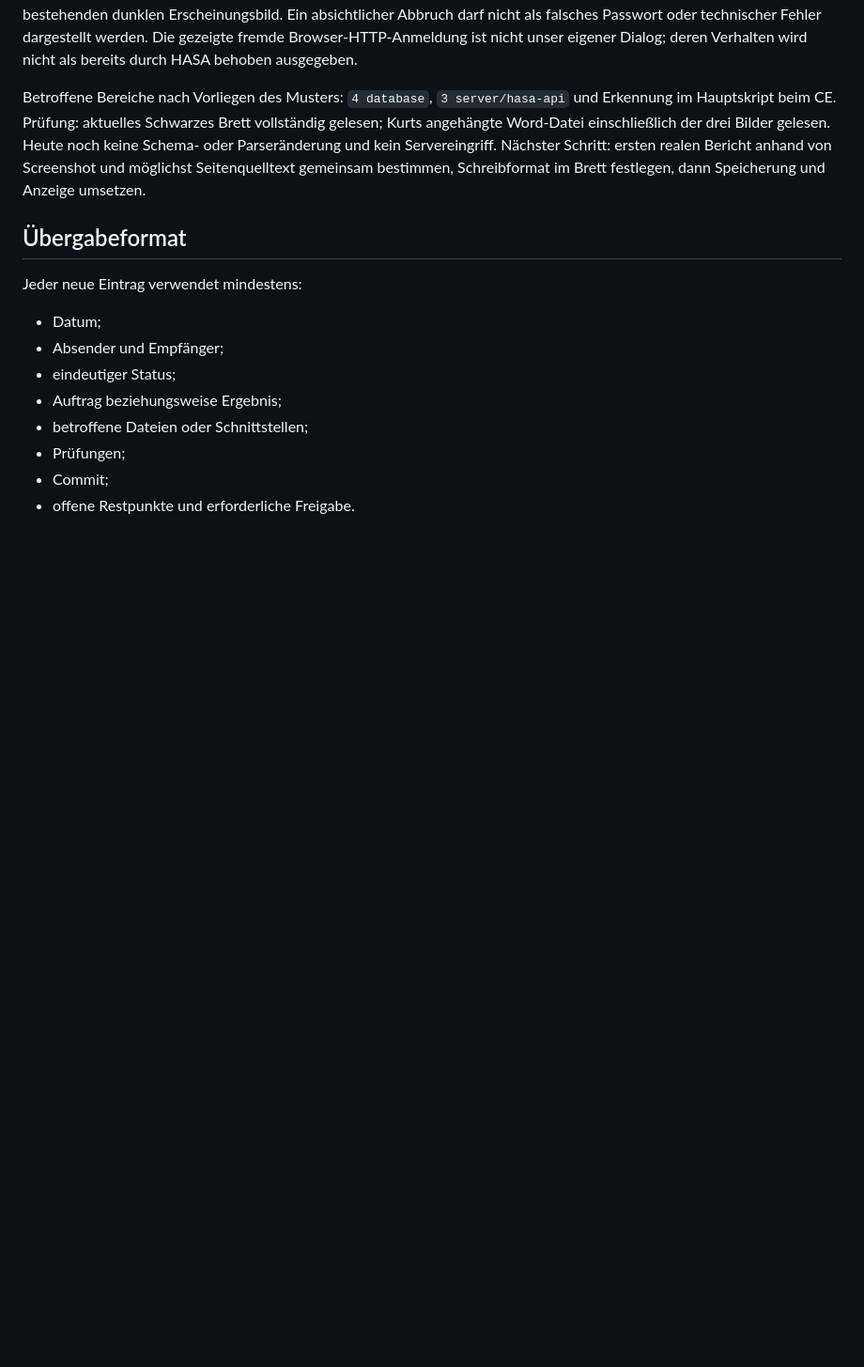
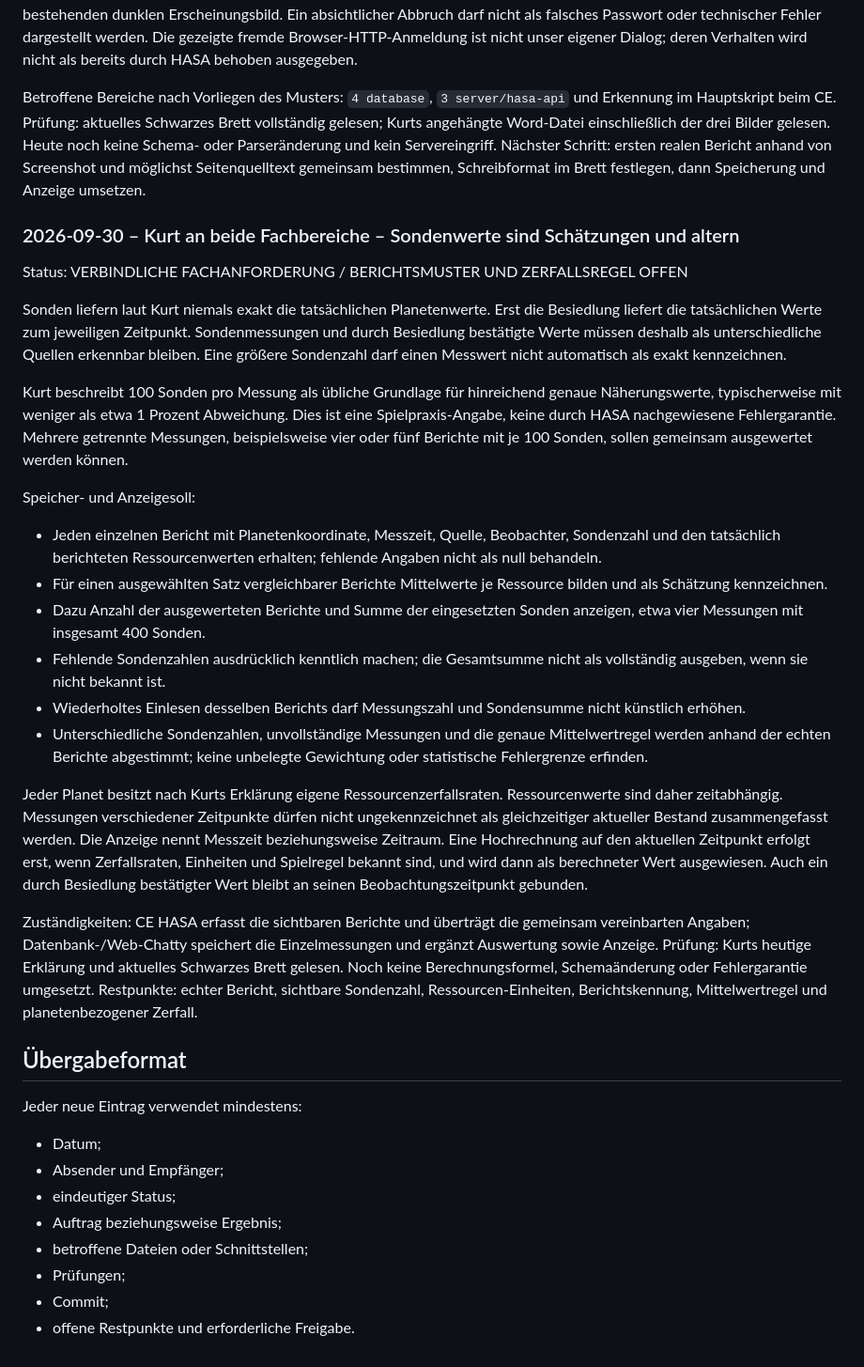
Before and after one commit to KurtV731/hasa, a Markdown page: 1 docs/schwarzes_brett.md, the part around the change. Shown at 94% size. Rendered like a GitHub page; blank space fills up the shorter version.

Commit message:
HASA: Schätzwerte, Messungsnachweis und Ressourcenzerfall festhalten

```diff
--- a/1 docs/schwarzes_brett.md
+++ b/1 docs/schwarzes_brett.md
@@ -713,6 +713,55 @@ Nächster Schritt: ersten realen Bericht anhand von Screenshot und möglichst
 Seitenquelltext gemeinsam bestimmen, Schreibformat im Brett festlegen,
 dann Speicherung und Anzeige umsetzen.
 
+### 2026-09-30 – Kurt an beide Fachbereiche – Sondenwerte sind Schätzungen und altern
+
+Status: VERBINDLICHE FACHANFORDERUNG / BERICHTSMUSTER UND ZERFALLSREGEL OFFEN
+
+Sonden liefern laut Kurt niemals exakt die tatsächlichen Planetenwerte.
+Erst die Besiedlung liefert die tatsächlichen Werte zum jeweiligen Zeitpunkt.
+Sondenmessungen und durch Besiedlung bestätigte Werte müssen deshalb als
+unterschiedliche Quellen erkennbar bleiben. Eine größere Sondenzahl darf
+einen Messwert nicht automatisch als exakt kennzeichnen.
+
+Kurt beschreibt 100 Sonden pro Messung als übliche Grundlage für hinreichend
+genaue Näherungswerte, typischerweise mit weniger als etwa 1 Prozent
+Abweichung. Dies ist eine Spielpraxis-Angabe, keine durch HASA nachgewiesene
+Fehlergarantie. Mehrere getrennte Messungen, beispielsweise vier oder fünf
+Berichte mit je 100 Sonden, sollen gemeinsam ausgewertet werden können.
+
+Speicher- und Anzeigesoll:
+- Jeden einzelnen Bericht mit Planetenkoordinate, Messzeit, Quelle,
+  Beobachter, Sondenzahl und den tatsächlich berichteten Ressourcenwerten
+  erhalten; fehlende Angaben nicht als null behandeln.
+- Für einen ausgewählten Satz vergleichbarer Berichte Mittelwerte
+  je Ressource bilden und als Schätzung kennzeichnen.
+- Dazu Anzahl der ausgewerteten Berichte und Summe der eingesetzten
+  Sonden anzeigen, etwa vier Messungen mit insgesamt 400 Sonden.
+- Fehlende Sondenzahlen ausdrücklich kenntlich machen; die Gesamtsumme
+  nicht als vollständig ausgeben, wenn sie nicht bekannt ist.
+- Wiederholtes Einlesen desselben Berichts darf Messungszahl und
+  Sondensumme nicht künstlich erhöhen.
+- Unterschiedliche Sondenzahlen, unvollständige Messungen und die
+  genaue Mittelwertregel werden anhand der echten Berichte abgestimmt;
+  keine unbelegte Gewichtung oder statistische Fehlergrenze erfinden.
+
+Jeder Planet besitzt nach Kurts Erklärung eigene Ressourcenzerfallsraten.
+Ressourcenwerte sind daher zeitabhängig. Messungen verschiedener Zeitpunkte
+dürfen nicht ungekennzeichnet als gleichzeitiger aktueller Bestand
+zusammengefasst werden. Die Anzeige nennt Messzeit beziehungsweise Zeitraum.
+Eine Hochrechnung auf den aktuellen Zeitpunkt erfolgt erst, wenn
+Zerfallsraten, Einheiten und Spielregel bekannt sind, und wird dann als
+berechneter Wert ausgewiesen. Auch ein durch Besiedlung bestätigter Wert
+bleibt an seinen Beobachtungszeitpunkt gebunden.
+
+Zuständigkeiten: CE HASA erfasst die sichtbaren Berichte und überträgt die
+gemeinsam vereinbarten Angaben; Datenbank-/Web-Chatty speichert die
+Einzelmessungen und ergänzt Auswertung sowie Anzeige.
+Prüfung: Kurts heutige Erklärung und aktuelles Schwarzes Brett gelesen.
+Noch keine Berechnungsformel, Schemaänderung oder Fehlergarantie umgesetzt.
+Restpunkte: echter Bericht, sichtbare Sondenzahl, Ressourcen-Einheiten,
+Berichtskennung, Mittelwertregel und planetenbezogener Zerfall.
+
 ## Übergabeformat
 
 Jeder neue Eintrag verwendet mindestens:
```
